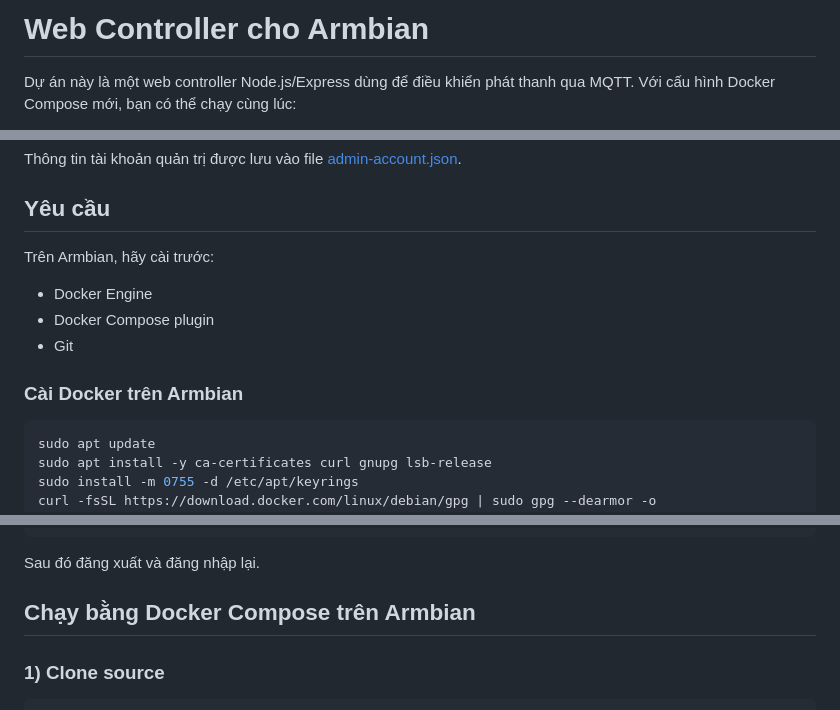
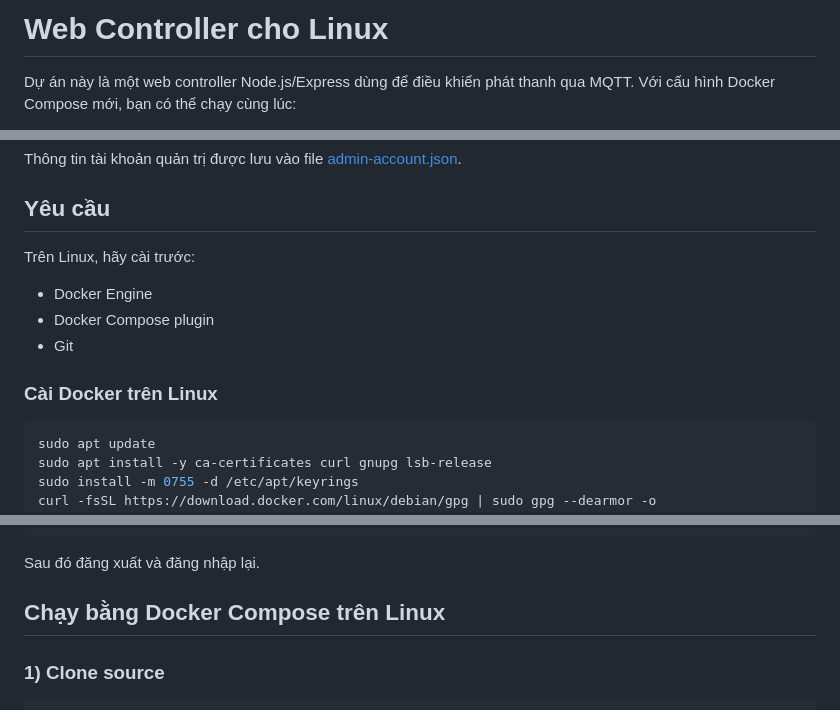
Before and after one commit to daivietpda/DaiPhatThanh, a Markdown page: README.md, 3 parts joined by grey strips. GitHub-like rendering.

````diff
--- a/README.md
+++ b/README.md
@@ -1,4 +1,4 @@
-# Web Controller cho Armbian
+# Web Controller cho Linux
 
 Dự án này là một web controller Node.js/Express dùng để điều khiển phát thanh qua MQTT. Với cấu hình Docker Compose mới, bạn có thể chạy cùng lúc:
 
@@ -26,13 +26,13 @@ Thông tin tài khoản quản trị được lưu vào file [admin-account.json
 
 ## Yêu cầu
 
-Trên Armbian, hãy cài trước:
+Trên Linux, hãy cài trước:
 
 - Docker Engine
 - Docker Compose plugin
 - Git
 
-### Cài Docker trên Armbian
+### Cài Docker trên Linux
 
 ```bash
 sudo apt update
@@ -49,7 +49,7 @@ sudo usermod -aG docker $USER
 
 Sau đó đăng xuất và đăng nhập lại.
 
-## Chạy bằng Docker Compose trên Armbian
+## Chạy bằng Docker Compose trên Linux
 
 ### 1) Clone source
 
````
Also changed, not shown: other parts of README.md (+3 -3 lines).
